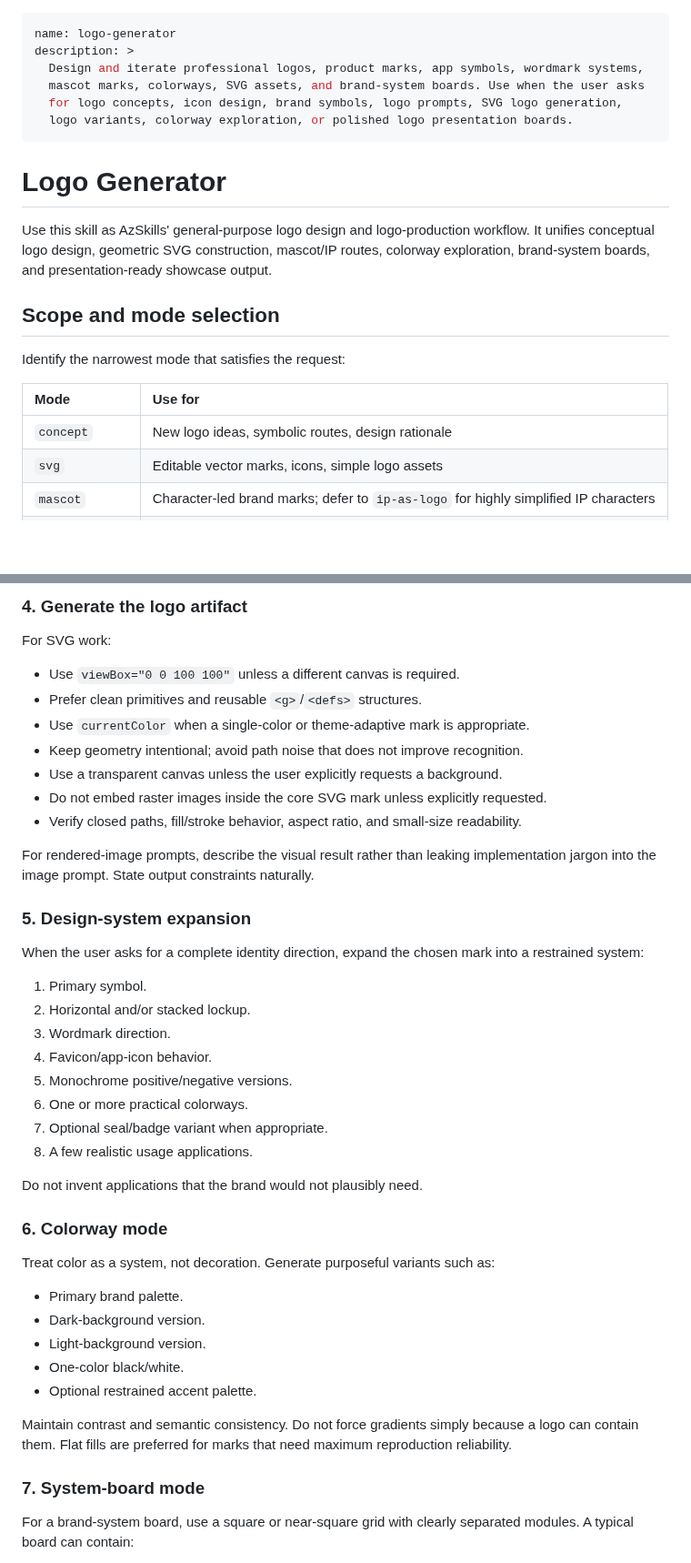
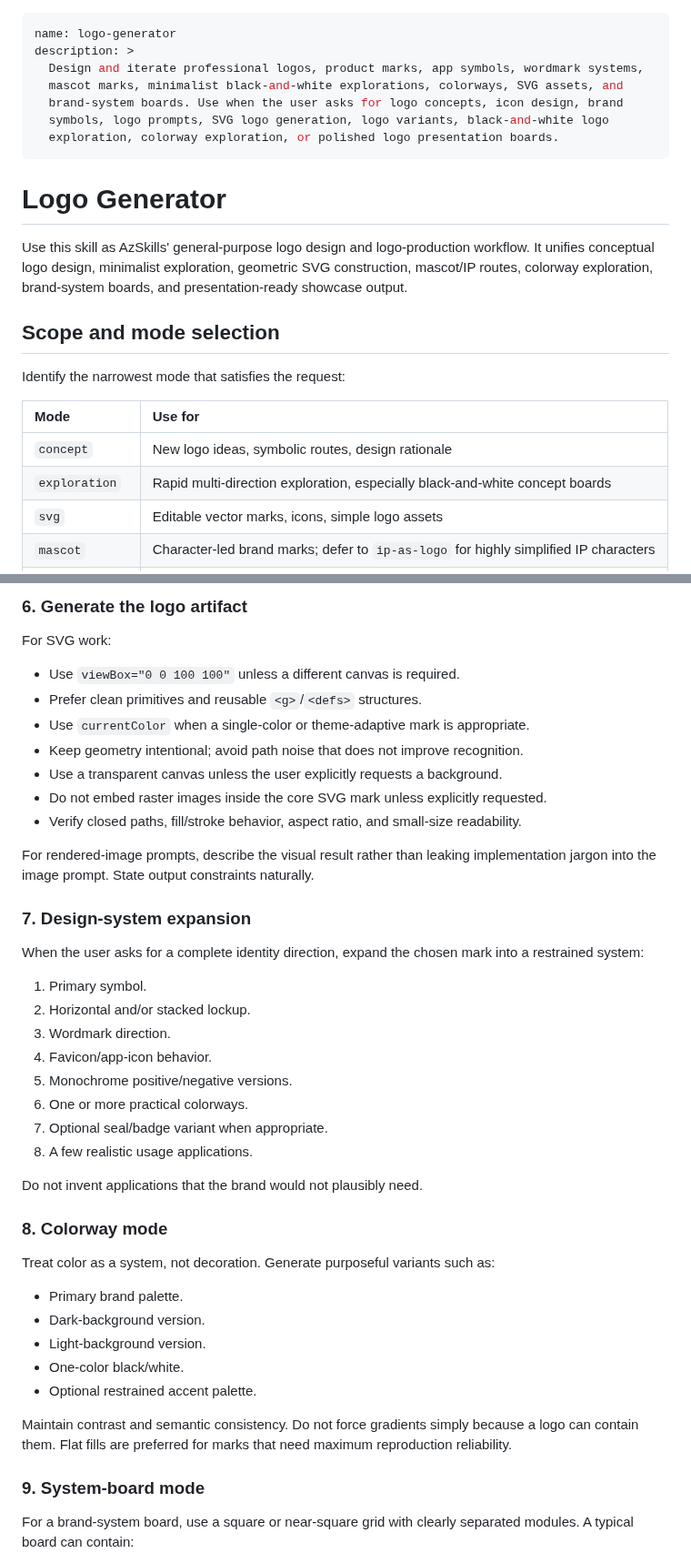
Before and after one commit to CYoJkoY/AzSkills, a Markdown page: logo-generator/SKILL.md, 2 parts joined by grey strips. Shown at 91% size. GitHub-like rendering; blank space fills up the shorter version.

```diff
--- a/logo-generator/SKILL.md
+++ b/logo-generator/SKILL.md
@@ -2,16 +2,18 @@
 name: logo-generator
 description: >
   Design and iterate professional logos, product marks, app symbols, wordmark systems,
-  mascot marks, colorways, SVG assets, and brand-system boards. Use when the user asks
-  for logo concepts, icon design, brand symbols, logo prompts, SVG logo generation,
-  logo variants, colorway exploration, or polished logo presentation boards.
+  mascot marks, minimalist black-and-white explorations, colorways, SVG assets, and
+  brand-system boards. Use when the user asks for logo concepts, icon design, brand
+  symbols, logo prompts, SVG logo generation, logo variants, black-and-white logo
+  exploration, colorway exploration, or polished logo presentation boards.
 ---
 
 # Logo Generator
 
 Use this skill as AzSkills' general-purpose logo design and logo-production workflow.
-It unifies conceptual logo design, geometric SVG construction, mascot/IP routes,
-colorway exploration, brand-system boards, and presentation-ready showcase output.
+It unifies conceptual logo design, minimalist exploration, geometric SVG construction,
+mascot/IP routes, colorway exploration, brand-system boards, and presentation-ready
+showcase output.
 
 ## Scope and mode selection
 
@@ -20,6 +22,7 @@ Identify the narrowest mode that satisfies the request:
 | Mode | Use for |
 | :--- | :--- |
 | `concept` | New logo ideas, symbolic routes, design rationale |
+| `exploration` | Rapid multi-direction exploration, especially black-and-white concept boards |
 | `svg` | Editable vector marks, icons, simple logo assets |
 | `mascot` | Character-led brand marks; defer to `ip-as-logo` for highly simplified IP characters |
 | `colorway` | Palette exploration and light/dark/mono variants |
@@ -74,5 +124,5 @@ Select the strongest route for execution, but preserve the rejected routes as do
 
-### 4. Generate the logo artifact
+### 6. Generate the logo artifact
 
 For SVG work:
 
@@ -86,7 +136,7 @@ For SVG work:
 
 For rendered-image prompts, describe the visual result rather than leaking implementation jargon into the image prompt. State output constraints naturally.
 
-### 5. Design-system expansion
+### 7. Design-system expansion
 
 When the user asks for a complete identity direction, expand the chosen mark into a restrained system:
 
@@ -101,7 +151,7 @@ When the user asks for a complete identity direction, expand the chosen mark int
 
 Do not invent applications that the brand would not plausibly need.
 
-### 6. Colorway mode
+### 8. Colorway mode
 
 Treat color as a system, not decoration. Generate purposeful variants such as:
 
@@ -113,7 +163,7 @@ Treat color as a system, not decoration. Generate purposeful variants such as:
 
 Maintain contrast and semantic consistency. Do not force gradients simply because a logo can contain them. Flat fills are preferred for marks that need maximum reproduction reliability.
 
-### 7. System-board mode
+### 9. System-board mode
 
 For a brand-system board, use a square or near-square grid with clearly separated modules. A typical board can contain:
 
```
Also changed, not shown: other parts of logo-generator/SKILL.md (+65 -8 lines).
